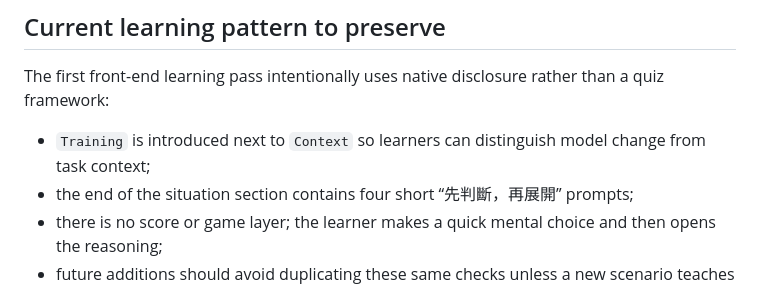
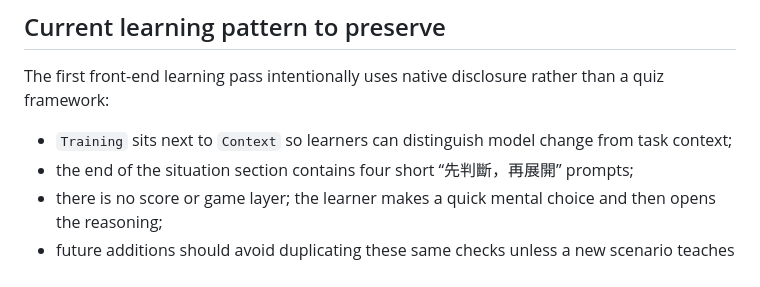
Before and after one commit to kuotunyu/ai-handbook, a Markdown page: AGENTS.md, the part around the change. Drawn GitHub-style.

Commit message:
docs: refine current learning pattern

```diff
--- a/AGENTS.md
+++ b/AGENTS.md
@@ -120,7 +120,7 @@ After editing:
 
 The first front-end learning pass intentionally uses native disclosure rather than a quiz framework:
 
-- `Training` is introduced next to `Context` so learners can distinguish model change from task context;
+- `Training` sits next to `Context` so learners can distinguish model change from task context;
 - the end of the situation section contains four short “先判斷，再展開” prompts;
 - there is no score or game layer; the learner makes a quick mental choice and then opens the reasoning;
 - future additions should avoid duplicating these same checks unless a new scenario teaches a genuinely different judgment.
```
